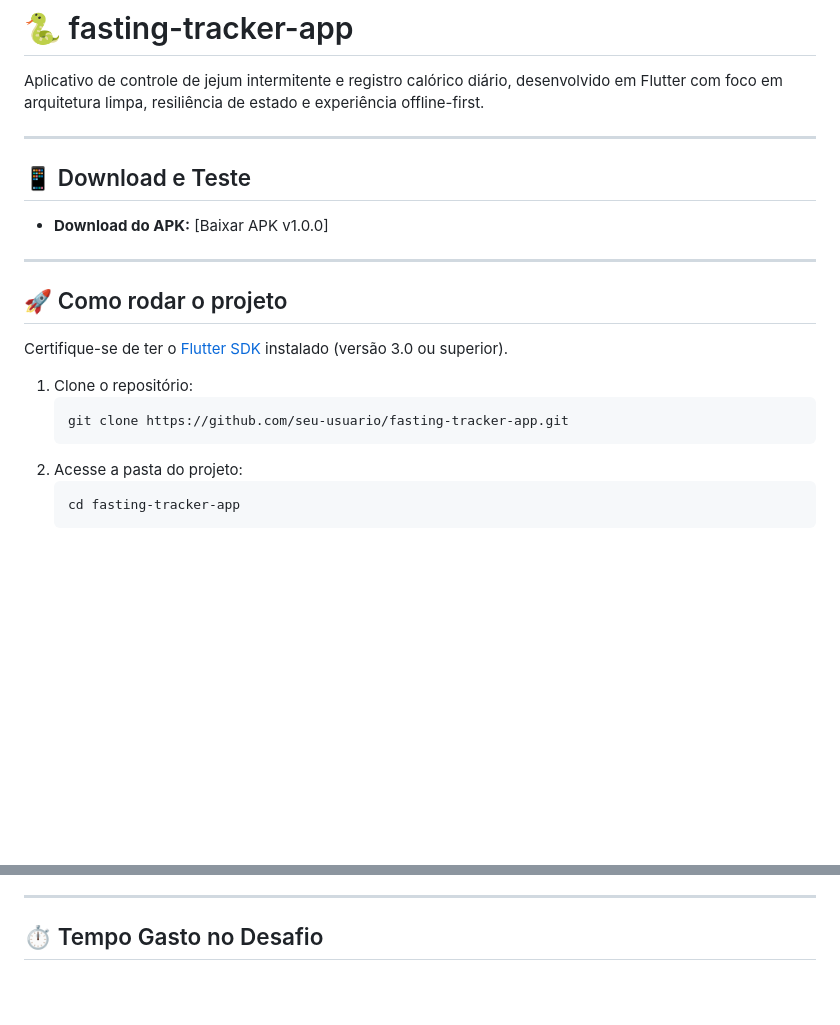
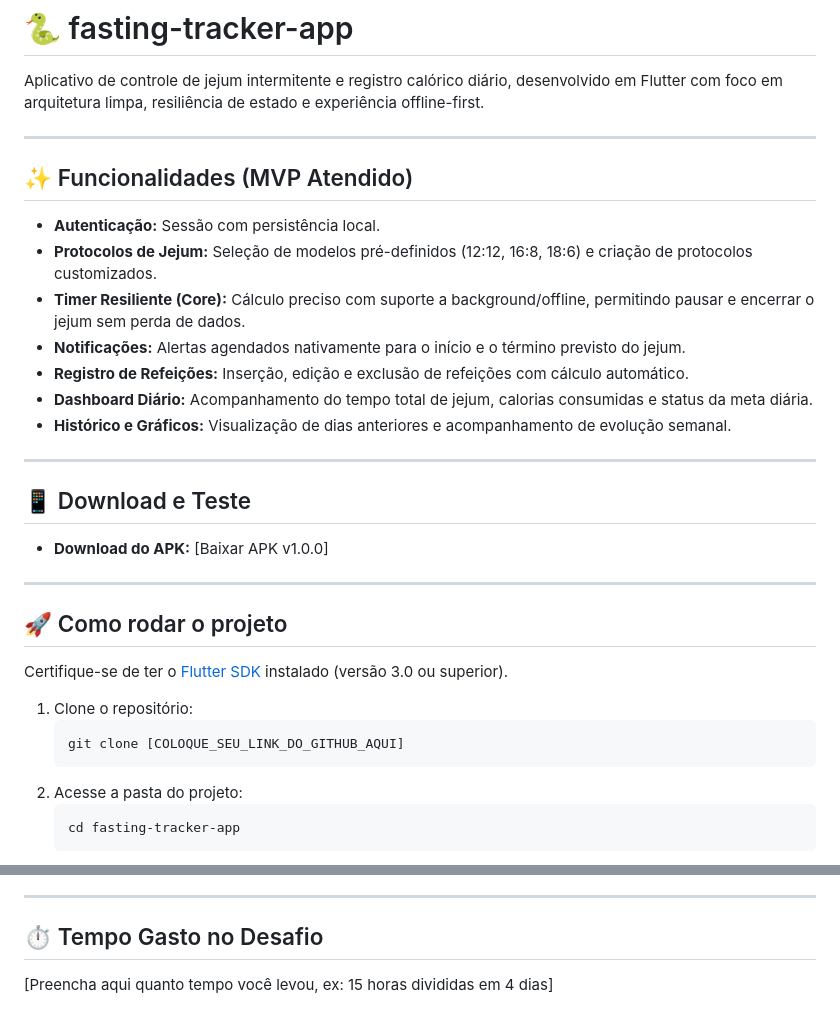
Before and after one commit to Naita1/fasting-tracker-app, a Markdown page: README.md, 2 parts joined by grey strips. Rendered like a GitHub page; blank space fills up the shorter version.

Commit message:
docs: update README with architecture and setup guide

````diff
--- a/README.md
+++ b/README.md
@@ -1,6 +1,18 @@
 # 🐍 fasting-tracker-app
 
 Aplicativo de controle de jejum intermitente e registro calórico diário, desenvolvido em Flutter com foco em arquitetura limpa, resiliência de estado e experiência offline-first.
+
+---
+
+## ✨ Funcionalidades (MVP Atendido)
+
+- **Autenticação:** Sessão com persistência local.
+- **Protocolos de Jejum:** Seleção de modelos pré-definidos (12:12, 16:8, 18:6) e criação de protocolos customizados.
+- **Timer Resiliente (Core):** Cálculo preciso com suporte a background/offline, permitindo pausar e encerrar o jejum sem perda de dados.
+- **Notificações:** Alertas agendados nativamente para o início e o término previsto do jejum.
+- **Registro de Refeições:** Inserção, edição e exclusão de refeições com cálculo automático.
+- **Dashboard Diário:** Acompanhamento do tempo total de jejum, calorias consumidas e status da meta diária.
+- **Histórico e Gráficos:** Visualização de dias anteriores e acompanhamento de evolução semanal.
 
 ---
 
@@ -16,7 +28,7 @@ Certifique-se de ter o [Flutter SDK](https://docs.flutter.dev/get-started/instal
 
 1. Clone o repositório:
    ```bash
-   git clone https://github.com/seu-usuario/fasting-tracker-app.git
+   git clone [COLOQUE_SEU_LINK_DO_GITHUB_AQUI]
    ```
 2. Acesse a pasta do projeto:
    ```bash
@@ -89,3 +101,5 @@ O projeto adota a abordagem **Feature-First (Clean Architecture adaptada)**, sep
 ---
 
 ## ⏱️ Tempo Gasto no Desafio
+
+[Preencha aqui quanto tempo você levou, ex: 15 horas divididas em 4 dias]
````
